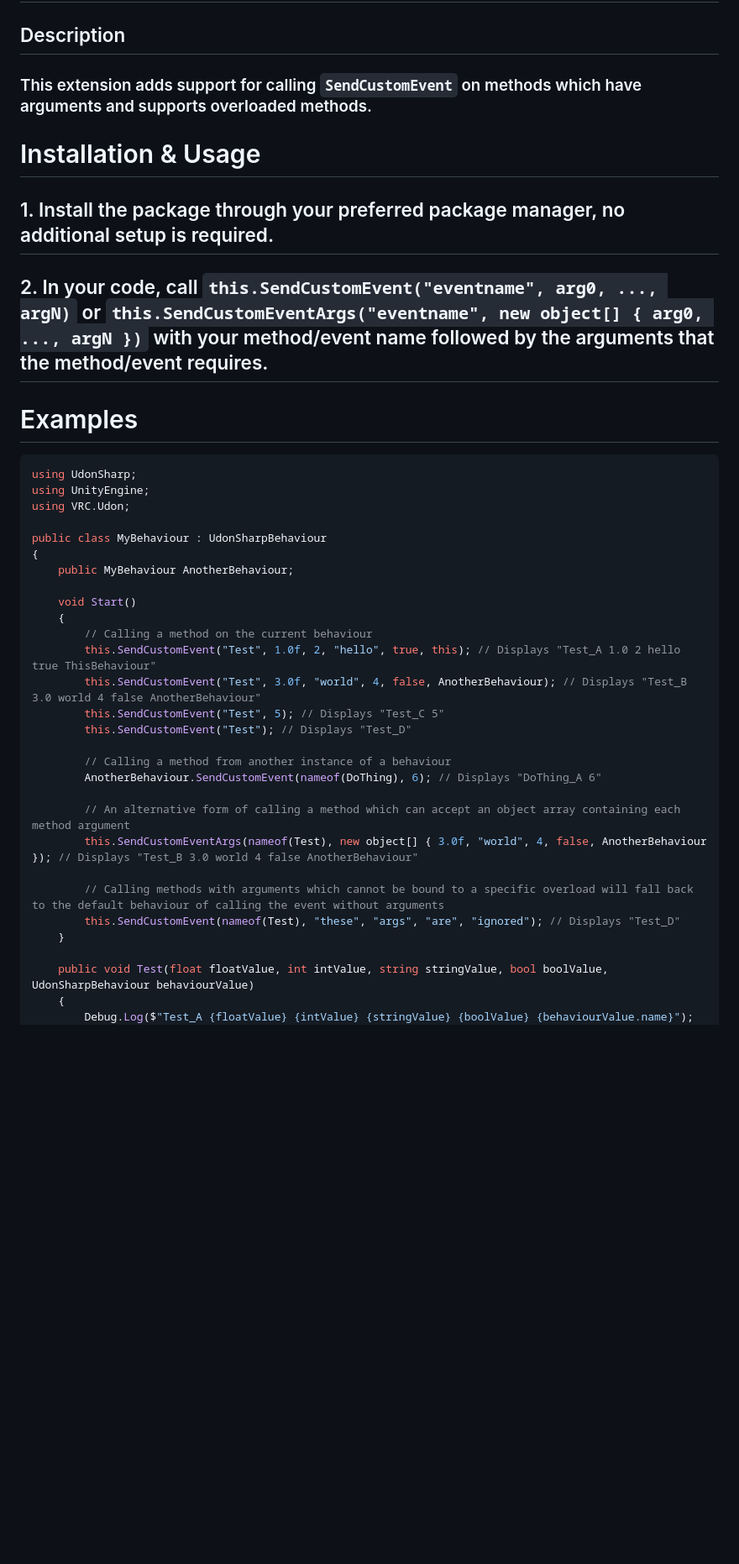
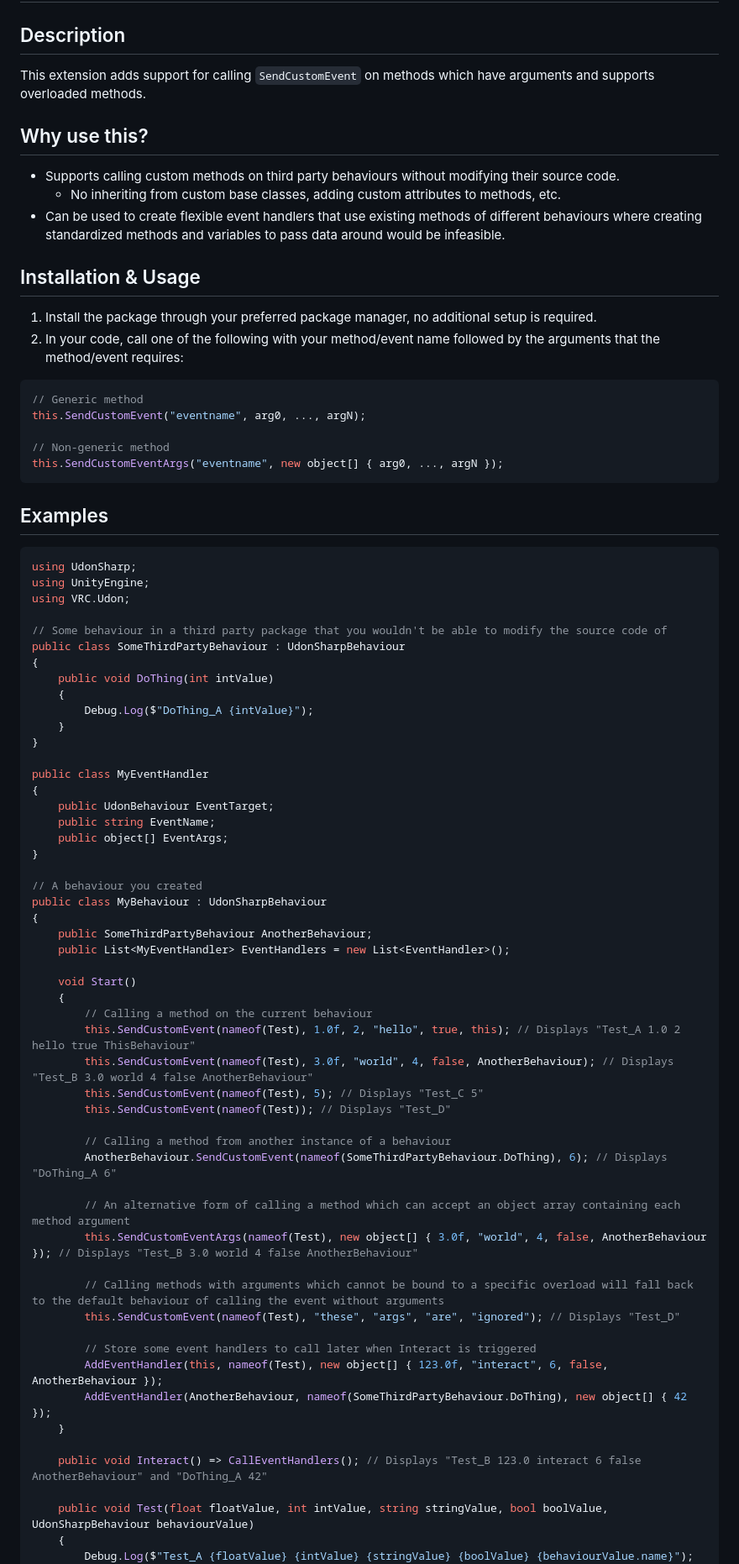
Before and after one commit to NGenesis/UdonCustomEventArgs, a Markdown page: Packages/com.genesis.udoncustomeventargs/README.md, the part around the change printed below. Shown: that part at 84% size. Drawn GitHub-style; blank space fills up the shorter version.

````diff
--- a/Packages/com.genesis.udoncustomeventargs/README.md
+++ b/Packages/com.genesis.udoncustomeventargs/README.md
@@ -1,38 +1,74 @@
 # Udon Custom Event Args
 ## Description
-### This extension adds support for calling `SendCustomEvent` on methods which have arguments and supports overloaded methods.
+This extension adds support for calling `SendCustomEvent` on methods which have arguments and supports overloaded methods.
 
-# Installation & Usage
-## 1. Install the package through your preferred package manager, no additional setup is required.
-## 2. In your code, call `this.SendCustomEvent("eventname", arg0, ..., argN)` or `this.SendCustomEventArgs("eventname", new object[] { arg0, ..., argN })` with your method/event name followed by the arguments that the method/event requires.
+## Why use this?
+ - Supports calling custom methods on third party behaviours without modifying their source code.
+   - No inheriting from custom base classes, adding custom attributes to methods, etc.
+ - Can be used to create flexible event handlers that use existing methods of different behaviours where creating standardized methods and variables to pass data around would be infeasible.
 
-# Examples
+## Installation & Usage
+1. Install the package through your preferred package manager, no additional setup is required.
+2. In your code, call one of the following with your method/event name followed by the arguments that the method/event requires:
+```csharp
+// Generic method
+this.SendCustomEvent("eventname", arg0, ..., argN);
+
+// Non-generic method
+this.SendCustomEventArgs("eventname", new object[] { arg0, ..., argN });
+```
+
+## Examples
 ```csharp
 using UdonSharp;
 using UnityEngine;
 using VRC.Udon;
 
+// Some behaviour in a third party package that you wouldn't be able to modify the source code of
+public class SomeThirdPartyBehaviour : UdonSharpBehaviour
+{
+    public void DoThing(int intValue)
+    {
+        Debug.Log($"DoThing_A {intValue}");
+    }
+}
+
+public class MyEventHandler
+{
+    public UdonBehaviour EventTarget;
+    public string EventName;
+    public object[] EventArgs;
+}
+
+// A behaviour you created
 public class MyBehaviour : UdonSharpBehaviour
 {
-    public MyBehaviour AnotherBehaviour;
+    public SomeThirdPartyBehaviour AnotherBehaviour;
+    public List<MyEventHandler> EventHandlers = new List<EventHandler>();
 
     void Start()
     {
         // Calling a method on the current behaviour
-        this.SendCustomEvent("Test", 1.0f, 2, "hello", true, this); // Displays "Test_A 1.0 2 hello true ThisBehaviour"
-        this.SendCustomEvent("Test", 3.0f, "world", 4, false, AnotherBehaviour); // Displays "Test_B 3.0 world 4 false AnotherBehaviour"
-        this.SendCustomEvent("Test", 5); // Displays "Test_C 5"
-        this.SendCustomEvent("Test"); // Displays "Test_D"
+        this.SendCustomEvent(nameof(Test), 1.0f, 2, "hello", true, this); // Displays "Test_A 1.0 2 hello true ThisBehaviour"
+        this.SendCustomEvent(nameof(Test), 3.0f, "world", 4, false, AnotherBehaviour); // Displays "Test_B 3.0 world 4 false AnotherBehaviour"
+        this.SendCustomEvent(nameof(Test), 5); // Displays "Test_C 5"
+        this.SendCustomEvent(nameof(Test)); // Displays "Test_D"
 
         // Calling a method from another instance of a behaviour
-        AnotherBehaviour.SendCustomEvent(nameof(DoThing), 6); // Displays "DoThing_A 6"
+        AnotherBehaviour.SendCustomEvent(nameof(SomeThirdPartyBehaviour.DoThing), 6); // Displays "DoThing_A 6"
 
         // An alternative form of calling a method which can accept an object array containing each method argument
         this.SendCustomEventArgs(nameof(Test), new object[] { 3.0f, "world", 4, false, AnotherBehaviour }); // Displays "Test_B 3.0 world 4 false AnotherBehaviour"
 
         // Calling methods with arguments which cannot be bound to a specific overload will fall back to the default behaviour of calling the event without arguments
         this.SendCustomEvent(nameof(Test), "these", "args", "are", "ignored"); // Displays "Test_D"
+
+        // Store some event handlers to call later when Interact is triggered
+        AddEventHandler(this, nameof(Test), new object[] { 123.0f, "interact", 6, false, AnotherBehaviour });
+        AddEventHandler(AnotherBehaviour, nameof(SomeThirdPartyBehaviour.DoThing), new object[] { 42 });
     }
+
+    public void Interact() => CallEventHandlers(); // Displays "Test_B 123.0 interact 6 false AnotherBehaviour" and "DoThing_A 42"
 
     public void Test(float floatValue, int intValue, string stringValue, bool boolValue, UdonSharpBehaviour behaviourValue)
     {
````
Also changed, not shown: other parts of Packages/com.genesis.udoncustomeventargs/README.md (+16 -6 lines).
